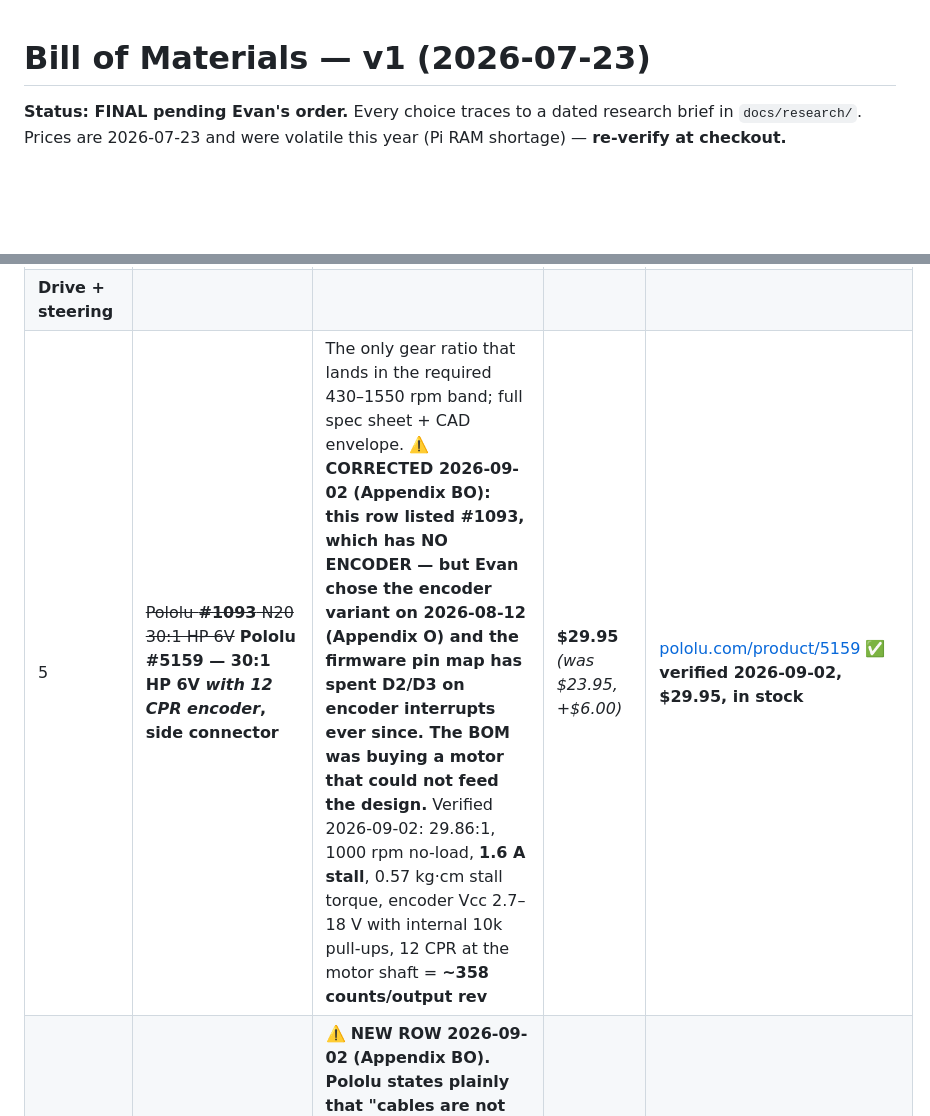
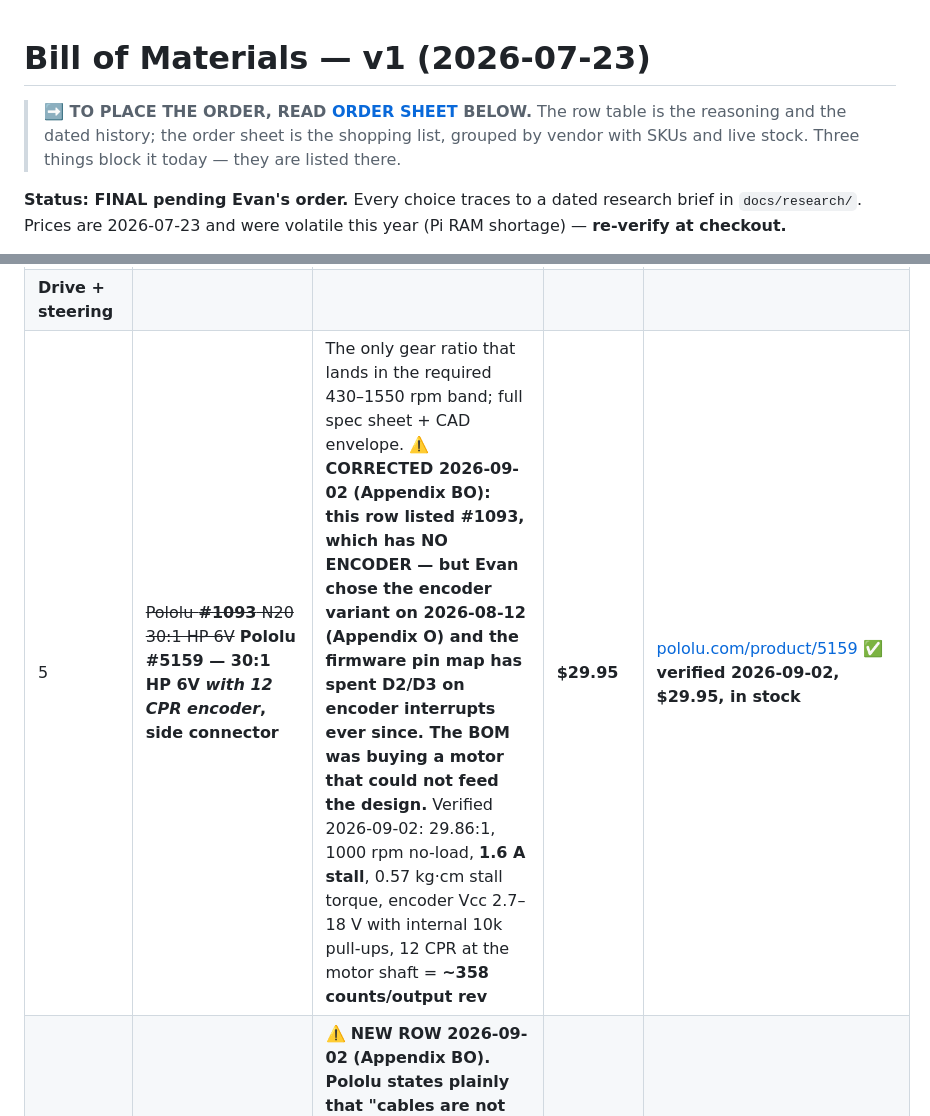
Before and after one commit to Evan-Daruwalla/vision-autonomous-car, a Markdown page: docs/BOM.md, 2 parts joined by grey strips. Drawn GitHub-style; blank space fills up the shorter version.

```diff
--- a/docs/BOM.md
+++ b/docs/BOM.md
@@ -1,4 +1,9 @@
 # Bill of Materials — v1 (2026-07-23)
+
+> **➡️ TO PLACE THE ORDER, READ [ORDER SHEET](#order-sheet--grouped-by-vendor-2026-09-03) BELOW.**
+> The row table is the reasoning and the dated history; the order sheet is the
+> shopping list, grouped by vendor with SKUs and live stock. Three things block
+> it today — they are listed there.
 
 **Status: FINAL pending Evan's order.** Every choice traces to a dated
 research brief in `docs/research/`. Prices are 2026-07-23 and were volatile
@@ -22,5 +27,5 @@ split-source power path costs almost nothing.
 | **Drive + steering** |
-| 5 | ~~Pololu **#1093** N20 30:1 HP 6V~~ **Pololu #5159 — 30:1 HP 6V *with 12 CPR encoder*, side connector** | The only gear ratio that lands in the required 430–1550 rpm band; full spec sheet + CAD envelope. ⚠️ **CORRECTED 2026-09-02 (Appendix BO): this row listed #1093, which has NO ENCODER — but Evan chose the encoder variant on 2026-08-12 (Appendix O) and the firmware pin map has spent D2/D3 on encoder interrupts ever since. The BOM was buying a motor that could not feed the design.** Verified 2026-09-02: 29.86:1, 1000 rpm no-load, **1.6 A stall**, 0.57 kg·cm stall torque, encoder Vcc 2.7–18 V with internal 10k pull-ups, 12 CPR at the motor shaft = **~358 counts/output rev** | **$29.95** *(was $23.95, +$6.00)* | [pololu.com/product/5159](https://www.pololu.com/product/5159) ✅ **verified 2026-09-02, $29.95, in stock** |
+| 5 | ~~Pololu **#1093** N20 30:1 HP 6V~~ **Pololu #5159 — 30:1 HP 6V *with 12 CPR encoder*, side connector** | The only gear ratio that lands in the required 430–1550 rpm band; full spec sheet + CAD envelope. ⚠️ **CORRECTED 2026-09-02 (Appendix BO): this row listed #1093, which has NO ENCODER — but Evan chose the encoder variant on 2026-08-12 (Appendix O) and the firmware pin map has spent D2/D3 on encoder interrupts ever since. The BOM was buying a motor that could not feed the design.** Verified 2026-09-02: 29.86:1, 1000 rpm no-load, **1.6 A stall**, 0.57 kg·cm stall torque, encoder Vcc 2.7–18 V with internal 10k pull-ups, 12 CPR at the motor shaft = **~358 counts/output rev** | **$29.95** | [pololu.com/product/5159](https://www.pololu.com/product/5159) ✅ **verified 2026-09-02, $29.95, in stock** |
 | 5b | **Pololu #4763** JST SH encoder cable, 6-pin, single-ended female, 30 cm | ⚠️ **NEW ROW 2026-09-02 (Appendix BO). Pololu states plainly that "cables are not included"** with #5159, and the encoder connector is **6-pin JST SH at 1.0 mm pitch — not hand-solderable to 0.1" protoboard**. Without this, the encoder cannot be connected at all. *Same class of defect as row 3, the camera cable — an omitted mating cable that stops the build dead.* Single-ended is the right variant: JST connector one end, bare wires to solder at the other | **$3.00** | [pololu.com/product/4763](https://www.pololu.com/product/4763) ✅ **verified 2026-09-02, $3.00** |
 | 6 | Pololu **#713** TB6612FNG carrier | MOSFET bridge, ~0.5V drop, 4.5–13.5V. **Parallel both channels** for 2A continuous. ⚠️ **`STBY` MUST be driven high or the driver never leaves sleep** — Pololu: *"pulled low internally … must be driven high (2.7 V – 5.5 V) in order to enable the driver."* Omitted from this BOM and from the pin map until **2026-09-02 (Appendix BL)**; now **D10**. **Paralleling = tie AIN1↔BIN1, AIN2↔BIN2, PWMA↔PWMB on the input side and AO1↔BO1, AO2↔BO2 on the output side** — forced here rather than merely tidy, because there is ZERO spare PWM to drive the B channel separately. *Pololu states the 2 A paralleled rating but does NOT document the method; the pin pairing above is standard practice, unverified against Toshiba — confirm before soldering.* | **$4.95** | [pololu.com/product/713](https://www.pololu.com/product/713) ✅ **verified 2026-09-02, $4.95 unchanged** |
 | 7 | MG90S metal-gear servo | Steering. Metal gears non-negotiable. ✅ **Its 180° travel is an EXACT 1:1 match to the measured 180° pinion sweep** (Evan, 2026-09-02) — no gearing, luck rather than design. ⚠️ **The MG996R "fallback if it stalls" is now a LIABILITY, not a safety net** (2026-09-02, Appendix BV): at ~1079 mN·m stall it puts the servo-to-pinion coupler at **SF 0.12–0.19**, against the MG90S's already-failing 0.57–0.96. Stalling harder is what shears the joint downstream — if the MG90S stalls, fix the travel limit (row 22) and the centring, not the servo. ⚠️ **MG90S pulse range varies by unit** (some 500–2400 µs for 180°, not 1000–2000): confirm the real endpoints on the bench before commanding full lock | **~$5.00** | any |
```
Also changed, not shown: other parts of docs/BOM.md (+51 -7 lines).
